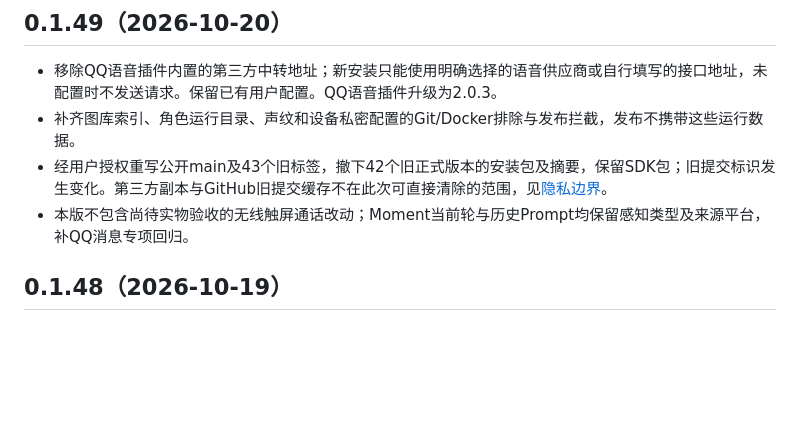
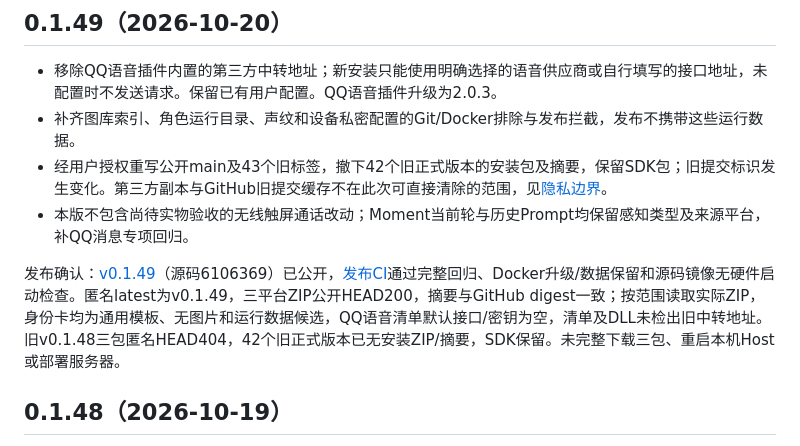
Before and after one commit to TYty0728/TraceSoul2, a Markdown page: docs/RELEASES.md, the part around the change. Drawn GitHub-style; blank space fills up the shorter version.

```diff
--- a/docs/RELEASES.md
+++ b/docs/RELEASES.md
@@ -6,6 +6,8 @@
 - 补齐图库索引、角色运行目录、声纹和设备私密配置的Git/Docker排除与发布拦截，发布不携带这些运行数据。
 - 经用户授权重写公开main及43个旧标签，撤下42个旧正式版本的安装包及摘要，保留SDK包；旧提交标识发生变化。第三方副本与GitHub旧提交缓存不在此次可直接清除的范围，见[隐私边界](PUBLISH_PRIVACY.md)。
 - 本版不包含尚待实物验收的无线触屏通话改动；Moment当前轮与历史Prompt均保留感知类型及来源平台，补QQ消息专项回归。
+
+发布确认：[v0.1.49](https://github.com/TYty0728/TraceSoul2/releases/tag/v0.1.49)（源码6106369）已公开，[发布CI](https://github.com/TYty0728/TraceSoul2/actions/runs/39365527912)通过完整回归、Docker升级/数据保留和源码镜像无硬件启动检查。匿名latest为v0.1.49，三平台ZIP公开HEAD200，摘要与GitHub digest一致；按范围读取实际ZIP，身份卡均为通用模板、无图片和运行数据候选，QQ语音清单默认接口/密钥为空，清单及DLL未检出旧中转地址。旧v0.1.48三包匿名HEAD404，42个旧正式版本已无安装ZIP/摘要，SDK保留。未完整下载三包、重启本机Host或部署服务器。
 
 ## 0.1.48（2026-10-19）
 
```
Also changed, not shown: docs/knowledge/README.md (+2 -0 lines).
